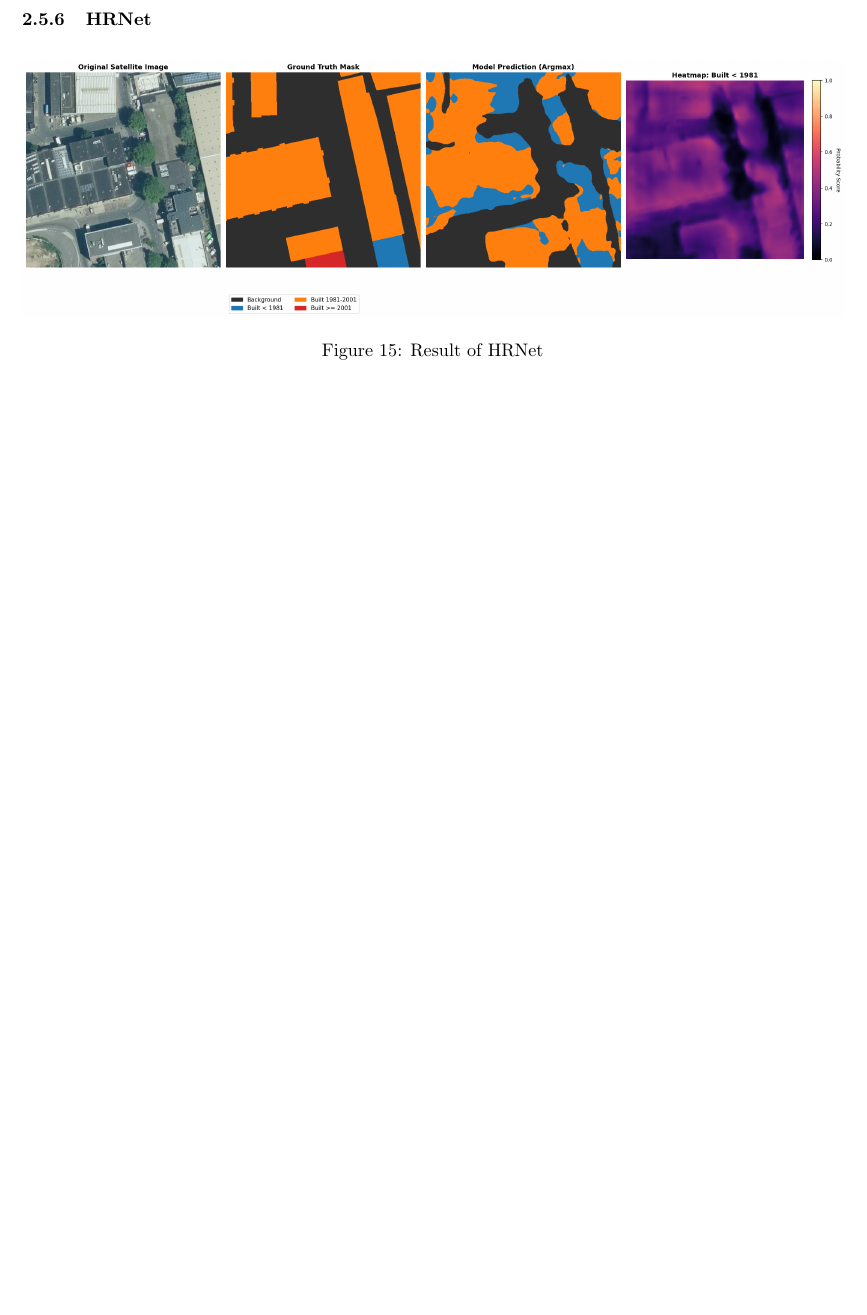
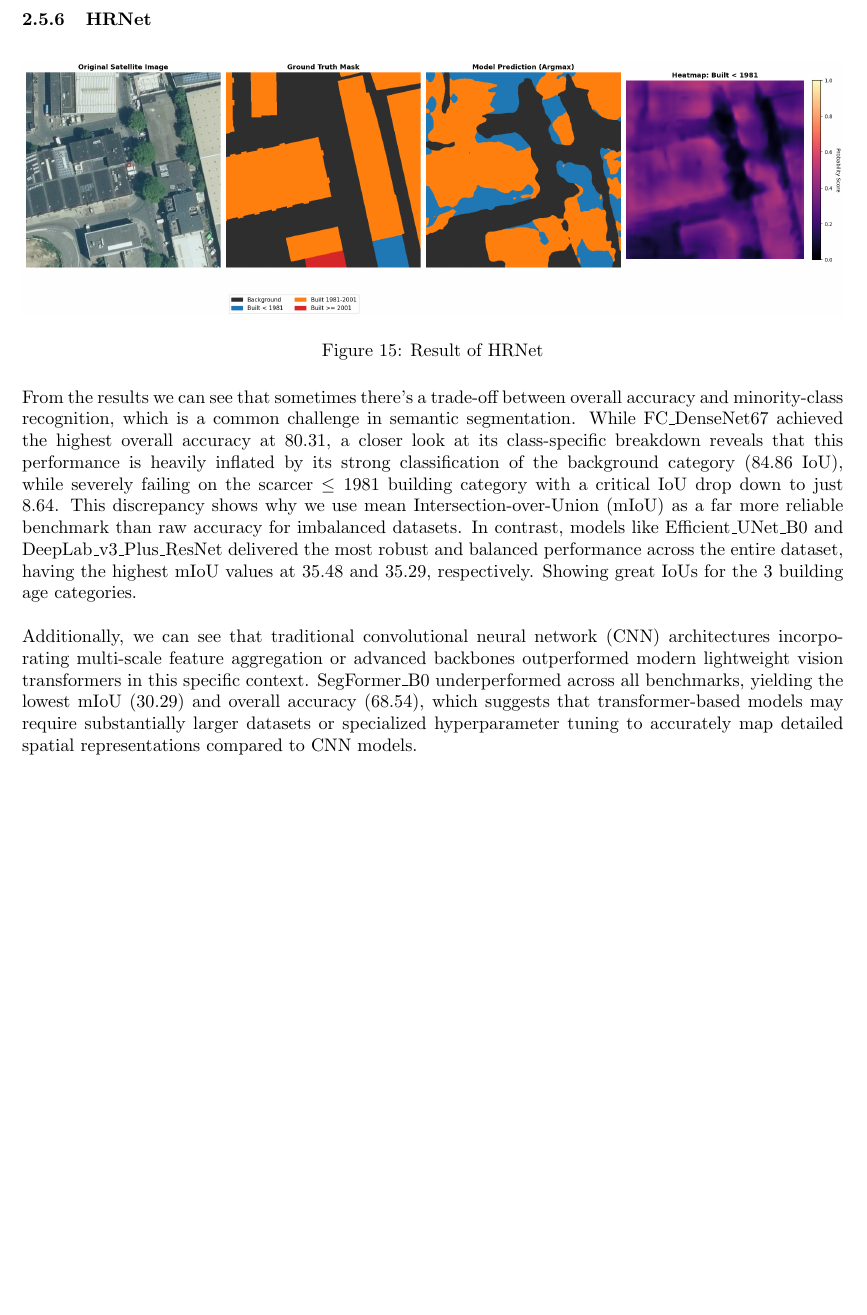
Before and after one commit to hachln/hachln.github.io, a LaTeX document (Semantic_Segmentation/main.tex): part of page 8 of 8, cut so that both start at the same text, the shorter picture padded with empty space. Compiled offline with pdfLaTeX.

Commit message:
update segmentation report

```diff
--- a/Semantic_Segmentation/main.tex
+++ b/Semantic_Segmentation/main.tex
@@ -201,4 +201,9 @@ Here is a summary table of the results:
     \label{fig:placeholder}
 \end{figure}
 
+From the results we can see that sometimes there's a trade-off between overall accuracy and minority-class recognition, which is a common challenge in semantic segmentation. While FC\_DenseNet67 achieved the highest overall accuracy at 80.31, a closer look at its class-specific breakdown reveals that this performance is heavily inflated by its strong classification of the background category (84.86 IoU), while severely failing on the scarcer $\le 1981$ building category with a critical IoU drop down to just 8.64. This discrepancy shows why we use mean Intersection-over-Union (mIoU) as a far more reliable benchmark than raw accuracy for imbalanced datasets. In contrast, models like Efficient\_UNet\_B0 and DeepLab\_v3\_Plus\_ResNet delivered the most robust and balanced performance across the entire dataset, having the highest mIoU values at 35.48 and 35.29, respectively. Showing great IoUs for the 3 building age categories.\\
+
+\noindent
+Additionally, we can see that traditional convolutional neural network (CNN) architectures incorporating multi-scale feature aggregation or advanced backbones outperformed modern lightweight vision transformers in this specific context. SegFormer\_B0 underperformed across all benchmarks, yielding the lowest mIoU (30.29) and overall accuracy (68.54), which suggests that transformer-based models may require substantially larger datasets or specialized hyperparameter tuning to accurately map detailed spatial representations compared to CNN models.
+
 \end{document}
```
